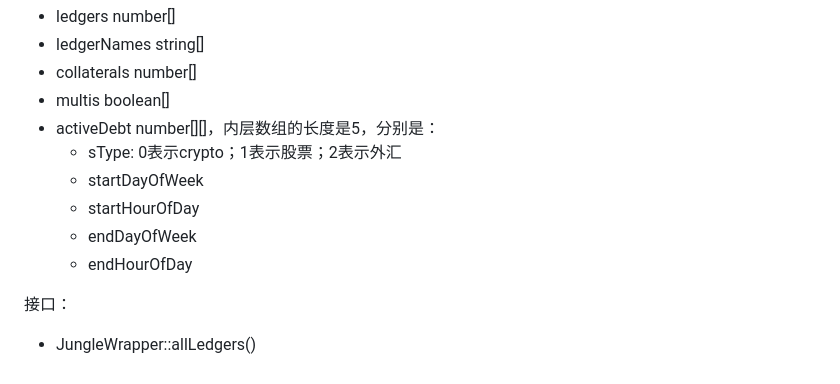
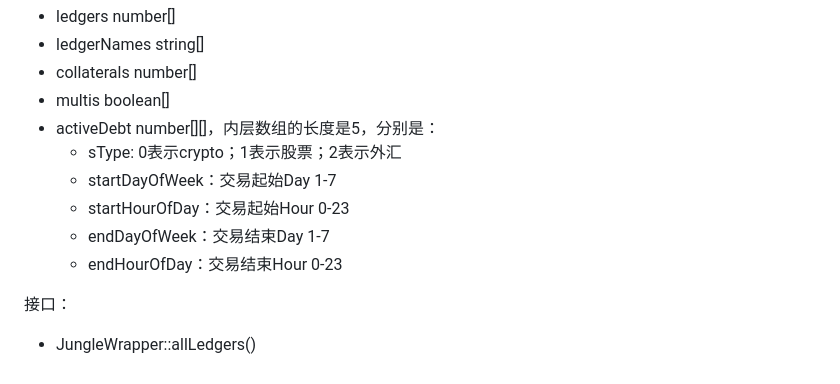
Before and after one commit to PhaedoLab/chainlink-kline, a Markdown page: docs/jungle-api.md, the part around the change. Rendered like a GitHub page.

Commit message:
docs: fix

```diff
--- a/docs/jungle-api.md
+++ b/docs/jungle-api.md
@@ -758,10 +758,10 @@ Belong to Story:
 - multis boolean[]
 - activeDebt number[][]，内层数组的长度是5，分别是：
     - sType: 0表示crypto；1表示股票；2表示外汇
-    - startDayOfWeek
-    - startHourOfDay
-    - endDayOfWeek
-    - endHourOfDay
+    - startDayOfWeek：交易起始Day 1-7
+    - startHourOfDay：交易起始Hour 0-23
+    - endDayOfWeek：交易结束Day 1-7
+    - endHourOfDay：交易结束Hour 0-23
 
 接口：
 - JungleWrapper::allLedgers()
```
